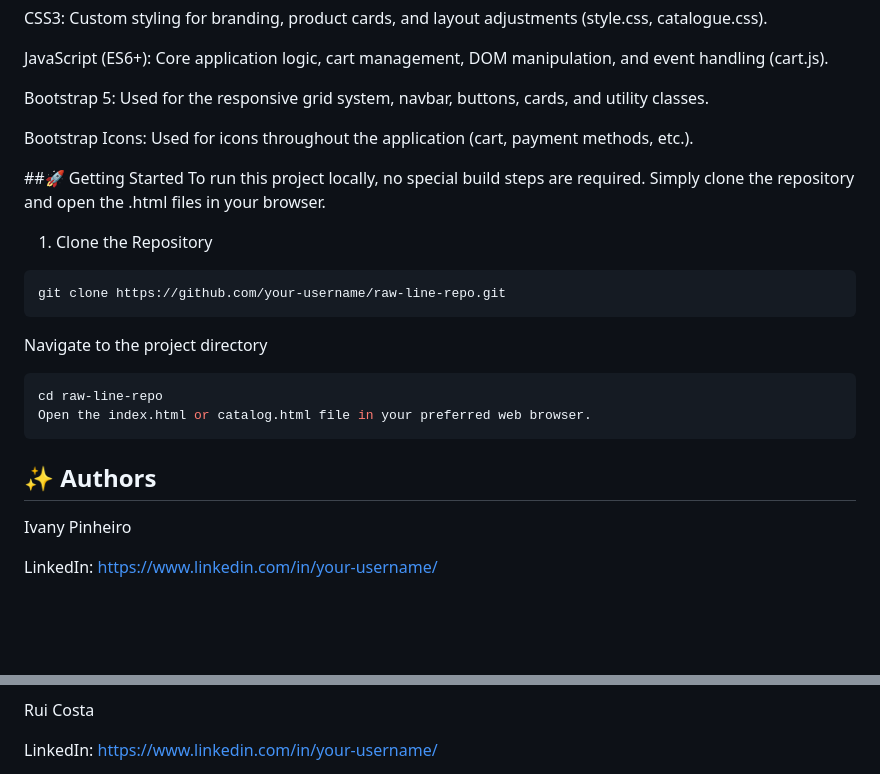
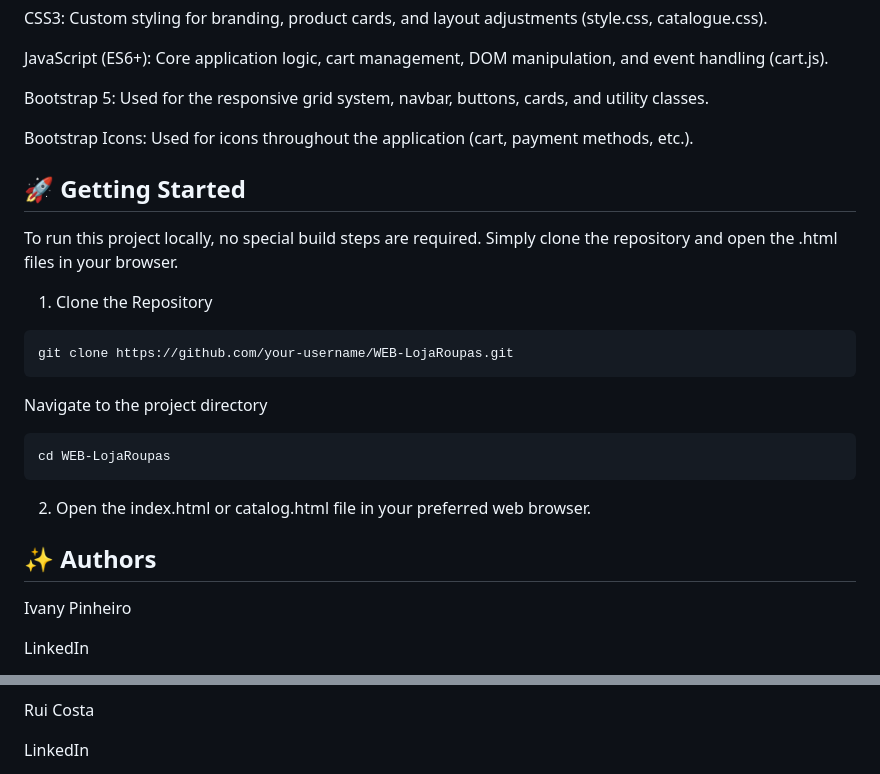
Before and after one commit to pin3dev/WEB-LojaRoupas, a Markdown page: readme2.md, 2 parts joined by grey strips. Rendered like a GitHub page; blank space fills up the shorter version.

Commit message:
att readme

````diff
--- a/readme2.md
+++ b/readme2.md
@@ -49,24 +49,26 @@ Bootstrap 5: Used for the responsive grid system, navbar, buttons, cards, and ut
 
 Bootstrap Icons: Used for icons throughout the application (cart, payment methods, etc.).
 
-##🚀 Getting Started
+## 🚀 Getting Started
 To run this project locally, no special build steps are required. Simply clone the repository and open the .html files in your browser.
 
 1. Clone the Repository
 
 ```bash
-git clone https://github.com/your-username/raw-line-repo.git
+git clone https://github.com/your-username/WEB-LojaRoupas.git
 ```
 Navigate to the project directory
 
 ```bash
-cd raw-line-repo
-Open the index.html or catalog.html file in your preferred web browser.
+cd WEB-LojaRoupas
 ```
+
+2. Open the index.html or catalog.html file in your preferred web browser.
+
 
 ## ✨ Authors
 
 Ivany Pinheiro
 
-LinkedIn: https://www.linkedin.com/in/your-username/
+<a href="" target="_blank">LinkedIn</a>
 
@@ -74,5 +76,5 @@ GitHub: https://github.com/pin3dev
 
 Rui Costa
 
-LinkedIn: https://www.linkedin.com/in/your-username/
+<a href="" target="_blank">LinkedIn</a>
 
````
Also changed, not shown: other parts of readme2.md (+4 -4 lines).
